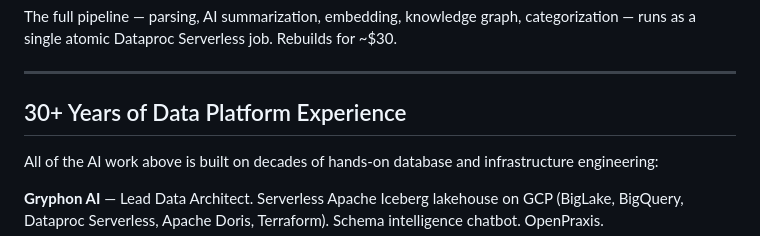
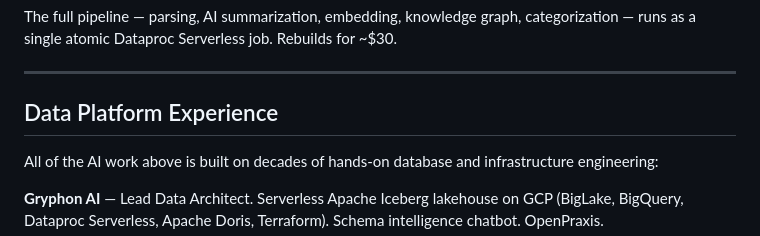
Before and after one commit to k8nstantin/k8nstantin, a Markdown page: README.md, the part around the change. Drawn GitHub-style.

```diff
--- a/README.md
+++ b/README.md
@@ -36,7 +36,7 @@ The full pipeline — parsing, AI summarization, embedding, knowledge graph, cat
 
 ---
 
-## 30+ Years of Data Platform Experience
+## Data Platform Experience
 
 All of the AI work above is built on decades of hands-on database and infrastructure engineering:
 
```
